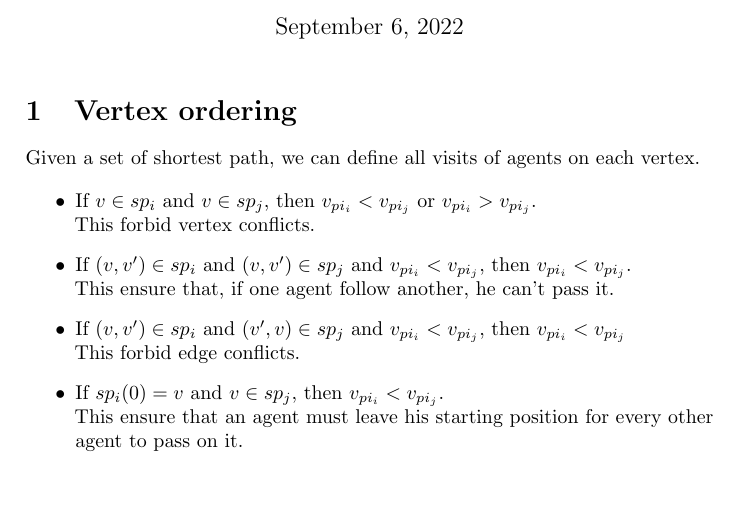
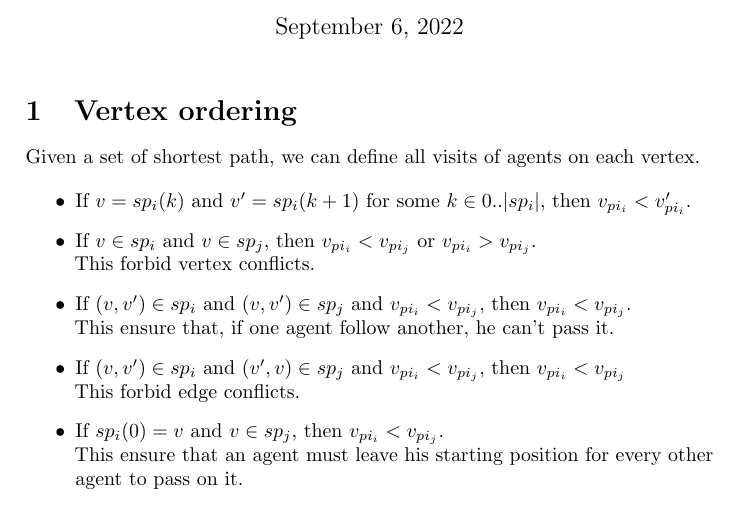
Before and after one commit to EtienneTignon/path-repair-paper, a LaTeX document (paper.tex, which reads background.tex): part of page 1 of 3, cut so that both start at the same text. Compiled offline with pdfLaTeX; a LaTeX package or settings file that is missing is left out.

Commit message:
added propagation

```diff
--- a/background.tex
+++ b/background.tex
@@ -3,6 +3,7 @@
 Given a set of shortest path, we can define all visits of agents on each vertex.
 
 \begin{itemize}
+  \item If $v = sp_i(k)$ and $v' = sp_i(k+1)$ for some $k \in 0..|sp_i|$, then $v_{pi_i}<v'_{pi_i}$.
   \item If $v \in sp_i$ and $v \in sp_j$, then $v_{pi_i}<v_{pi_j}$ or $v_{pi_i}>v_{pi_j}$.
   \\ This forbid vertex conflicts.
   \item If $(v,v') \in sp_i$ and $(v,v') \in sp_j$ and $v_{pi_i} < v_{pi_j}$, then $v_{pi_i} < v_{pi_j}$. \\ This ensure that, if one agent follow another, he can't pass it.
```
